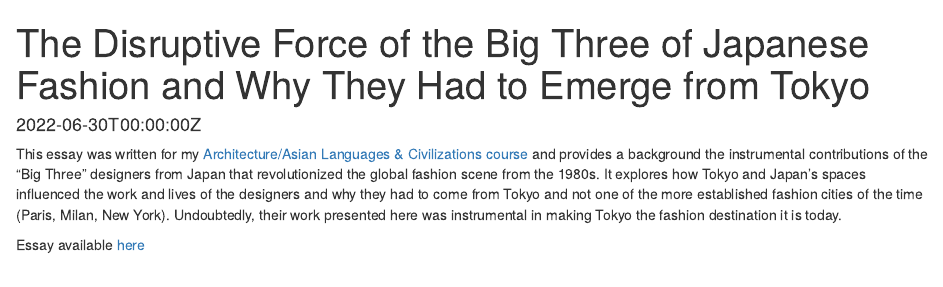
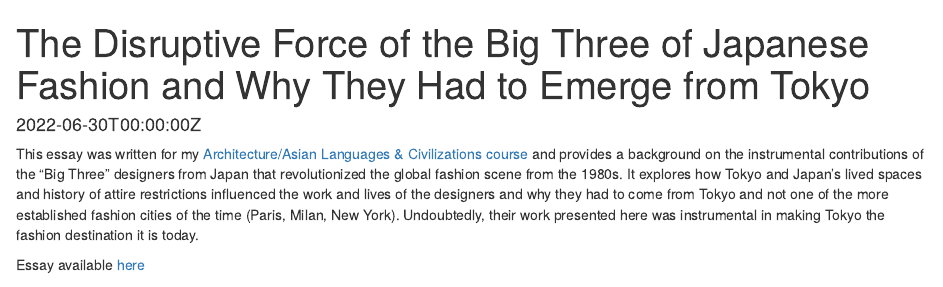
Before and after one commit to couldbewoese/mysite, an R Markdown document (content/project/TokyoFashion/index.Rmd): the page in a window 1100 px wide, from its top. Rendered offline with R 4.5, knitr and Pandoc, with nearby package versions; some code elsewhere in the file could not run offline.

Commit message:
commitedittokyo

````diff
--- a/content/project/TokyoFashion/index.Rmd
+++ b/content/project/TokyoFashion/index.Rmd
@@ -15,7 +15,7 @@ url_slides: ""
 url_video: ""
 ---
 
-This essay was written for my [Architecture/Asian Languages & Civilizations course](https://www.amherst.edu/academiclife/departments/courses/2122S/ASLC/ASLC-220-2122S) and provides a background the instrumental contributions of the "Big Three" designers from Japan that revolutionized the global fashion scene from the 1980s. It explores how Tokyo and Japan's spaces influenced the work and lives of the designers and why they had to come from Tokyo and not one of the more established fashion cities of the time (Paris, Milan, New York). Undoubtedly, their work presented here was instrumental in making Tokyo the fashion destination it is today.
+This essay was written for my [Architecture/Asian Languages & Civilizations course](https://www.amherst.edu/academiclife/departments/courses/2122S/ASLC/ASLC-220-2122S) and provides a background on the instrumental contributions of the "Big Three" designers from Japan that revolutionized the global fashion scene from the 1980s. It explores how Tokyo and Japan's lived spaces and history of attire restrictions influenced the work and lives of the designers and why they had to come from Tokyo and not one of the more established fashion cities of the time (Paris, Milan, New York). Undoubtedly, their work presented here was instrumental in making Tokyo the fashion destination it is today.
 
 Essay available [here](TokyoFashion.pdf)
 ```{r echo=FALSE}
````
